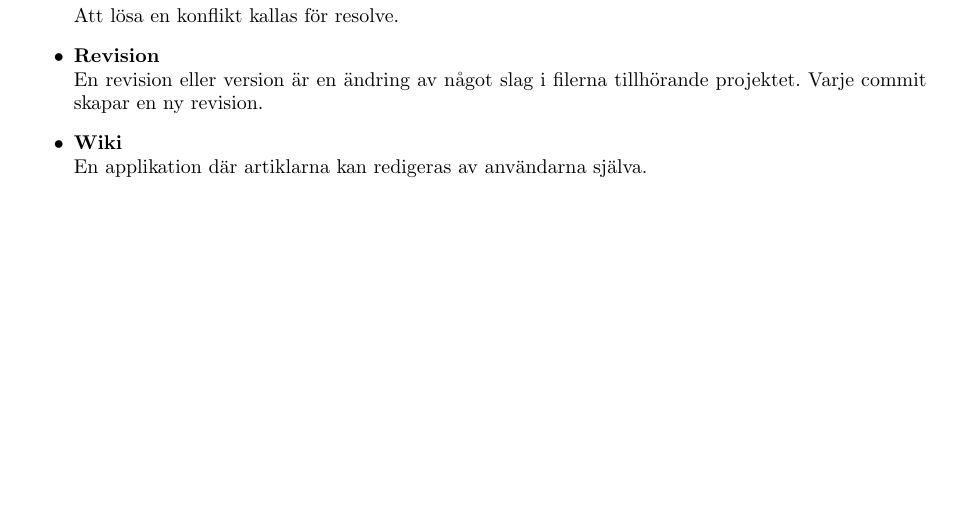
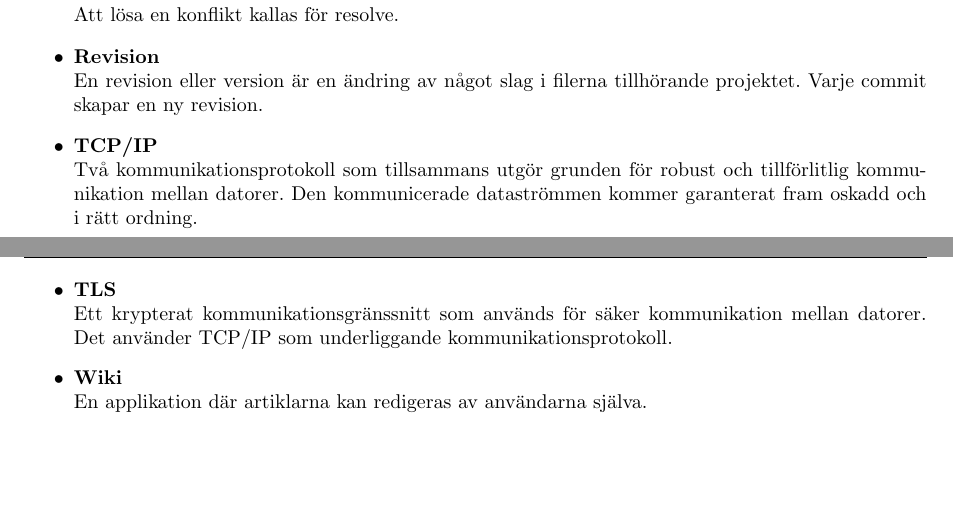
Before and after one commit to pum1/pum1, a LaTeX document (Dokument/Glossary.tex): part of page 4 of 4 before the commit and two parts of pages 4 and 5 of 5 after it, the two joined at a grey line, cut so that both start at the same text, the shorter picture padded with empty space. Compiled offline with pdfLaTeX.

Commit message:
Lade till några termer i Glossary

```diff
--- a/Dokument/Glossary.tex
+++ b/Dokument/Glossary.tex
@@ -75,6 +75,12 @@ Många av termerna inom detta område som kan vara svåra att förstå och behö
 	\item \textbf{Revision}
 	\\En revision eller version är en ändring av något slag i filerna tillhörande projektet. Varje commit skapar en ny revision.
 
+        \item \textbf{TCP/IP}
+        \\Två kommunikationsprotokoll som tillsammans utgör grunden för robust och tillförlitlig kommunikation mellan datorer. Den kommunicerade dataströmmen kommer garanterat fram oskadd och i rätt ordning.
+
+        \item \textbf{TLS}
+        \\Ett krypterat kommunikationsgränssnitt som används för säker kommunikation mellan datorer. Det använder TCP/IP som underliggande kommunikationsprotokoll.
+
 	\item \textbf{Wiki} \\
 	En applikation där artiklarna kan redigeras av användarna själva.
 \end{itemize}
```
